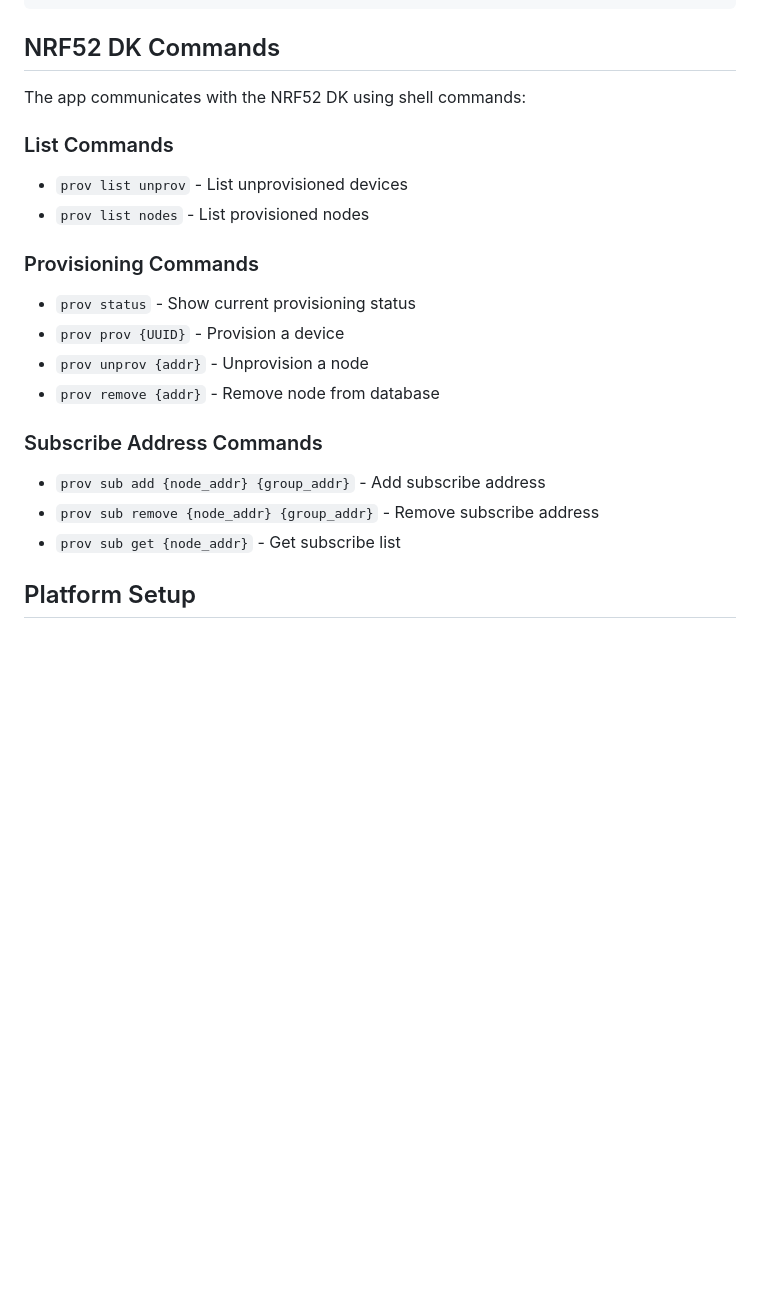
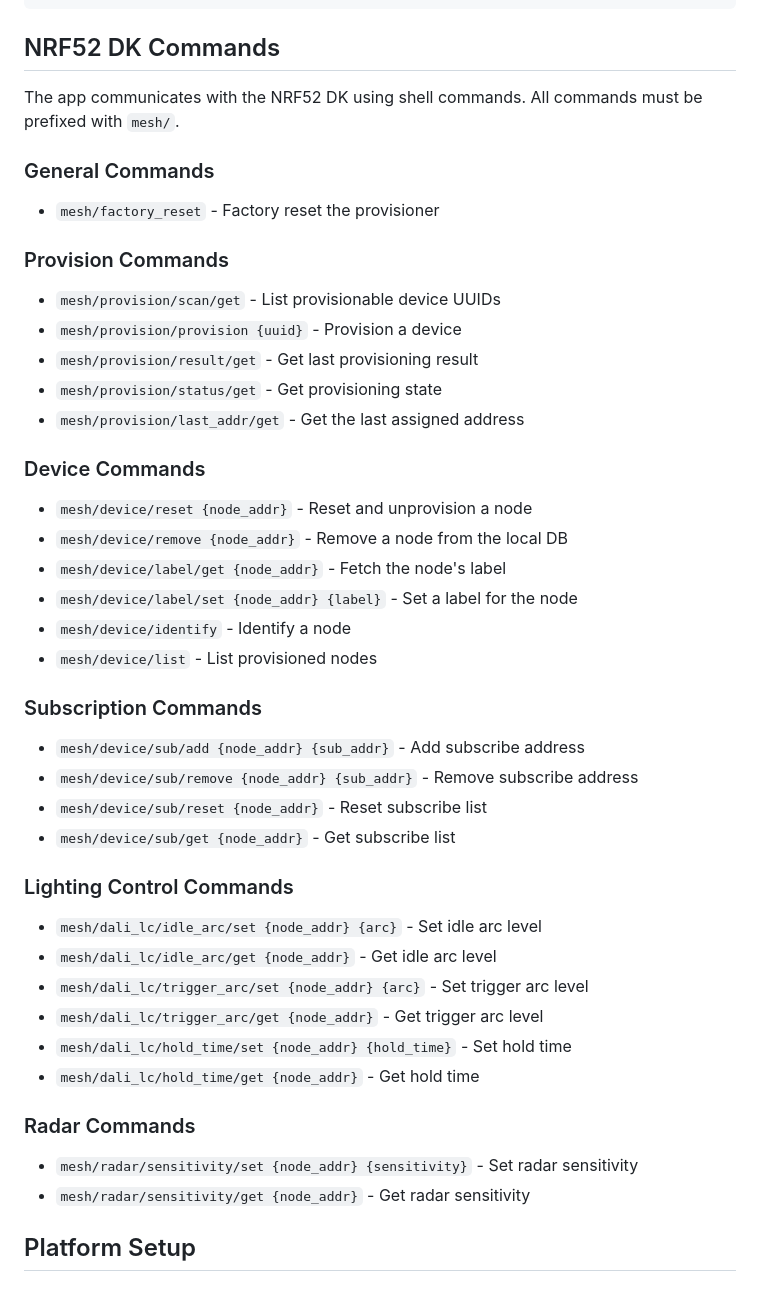
Before and after one commit to JL-Bee/Tritron_Hardware_Provisioner, a Markdown page: bluetooth_mesh_hardware_provisioner/README.md, the part around one of its changes. Drawn GitHub-style; blank space fills up the shorter version.

Commit message:
Update mesh command list

```diff
--- a/bluetooth_mesh_hardware_provisioner/README.md
+++ b/bluetooth_mesh_hardware_provisioner/README.md
@@ -55,22 +57,44 @@ lib/
 
 ## NRF52 DK Commands
 
-The app communicates with the NRF52 DK using shell commands:
+The app communicates with the NRF52 DK using shell commands.
+All commands must be prefixed with `mesh/`.
 
-### List Commands
-- `prov list unprov` - List unprovisioned devices
-- `prov list nodes` - List provisioned nodes
+### General Commands
+- `mesh/factory_reset` - Factory reset the provisioner
 
-### Provisioning Commands
-- `prov status` - Show current provisioning status
-- `prov prov {UUID}` - Provision a device
-- `prov unprov {addr}` - Unprovision a node
-- `prov remove {addr}` - Remove node from database
+### Provision Commands
+- `mesh/provision/scan/get` - List provisionable device UUIDs
+- `mesh/provision/provision {uuid}` - Provision a device
+- `mesh/provision/result/get` - Get last provisioning result
+- `mesh/provision/status/get` - Get provisioning state
+- `mesh/provision/last_addr/get` - Get the last assigned address
 
-### Subscribe Address Commands
-- `prov sub add {node_addr} {group_addr}` - Add subscribe address
-- `prov sub remove {node_addr} {group_addr}` - Remove subscribe address
-- `prov sub get {node_addr}` - Get subscribe list
+### Device Commands
+- `mesh/device/reset {node_addr}` - Reset and unprovision a node
+- `mesh/device/remove {node_addr}` - Remove a node from the local DB
+- `mesh/device/label/get {node_addr}` - Fetch the node's label
+- `mesh/device/label/set {node_addr} {label}` - Set a label for the node
+- `mesh/device/identify` - Identify a node
+- `mesh/device/list` - List provisioned nodes
+
+### Subscription Commands
+- `mesh/device/sub/add {node_addr} {sub_addr}` - Add subscribe address
+- `mesh/device/sub/remove {node_addr} {sub_addr}` - Remove subscribe address
+- `mesh/device/sub/reset {node_addr}` - Reset subscribe list
+- `mesh/device/sub/get {node_addr}` - Get subscribe list
+
+### Lighting Control Commands
+- `mesh/dali_lc/idle_arc/set {node_addr} {arc}` - Set idle arc level
+- `mesh/dali_lc/idle_arc/get {node_addr}` - Get idle arc level
+- `mesh/dali_lc/trigger_arc/set {node_addr} {arc}` - Set trigger arc level
+- `mesh/dali_lc/trigger_arc/get {node_addr}` - Get trigger arc level
+- `mesh/dali_lc/hold_time/set {node_addr} {hold_time}` - Set hold time
+- `mesh/dali_lc/hold_time/get {node_addr}` - Get hold time
+
+### Radar Commands
+- `mesh/radar/sensitivity/set {node_addr} {sensitivity}` - Set radar sensitivity
+- `mesh/radar/sensitivity/get {node_addr}` - Get radar sensitivity
 
 ## Platform Setup
 
```
Also changed, not shown: other parts of bluetooth_mesh_hardware_provisioner/README.md (+2 -0 lines).
